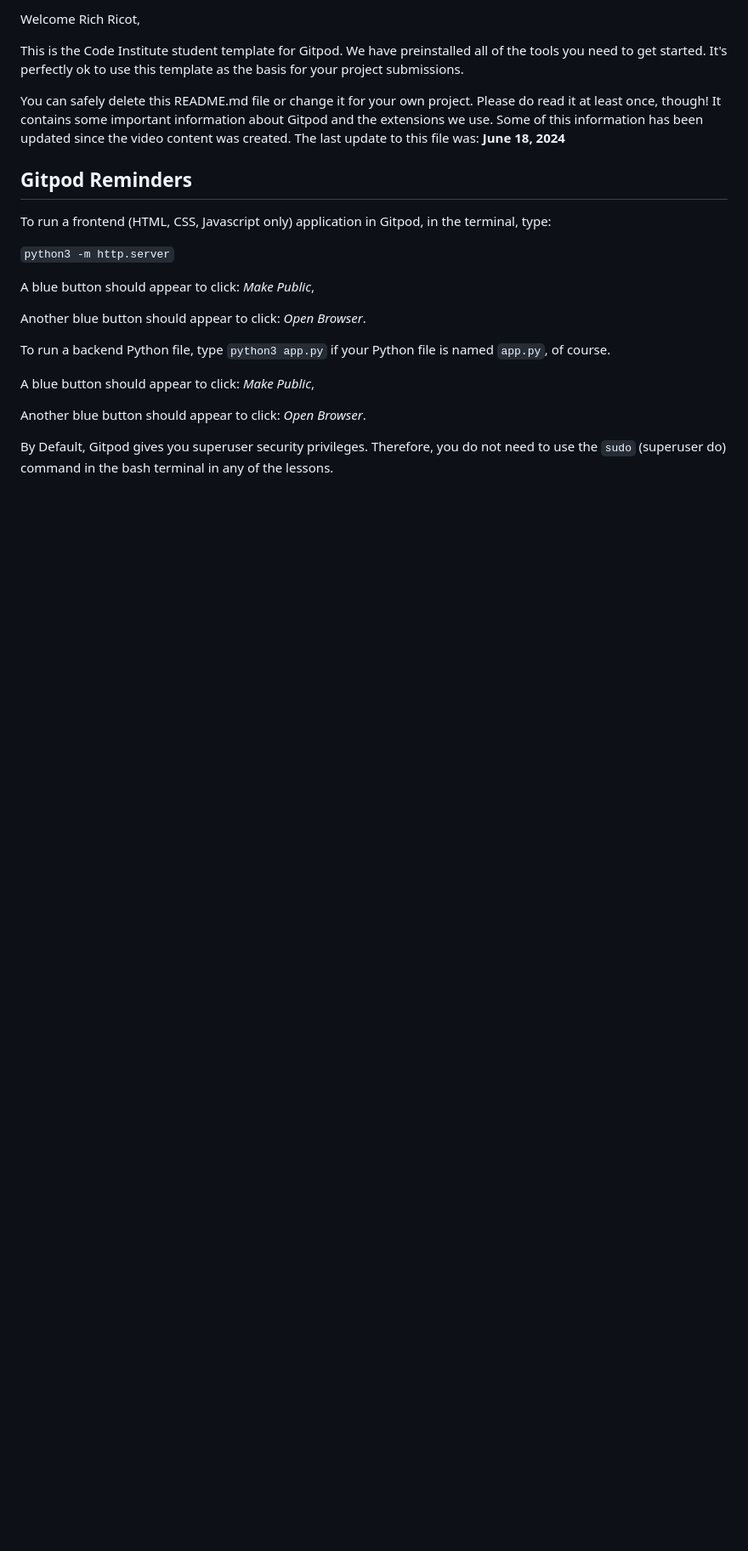
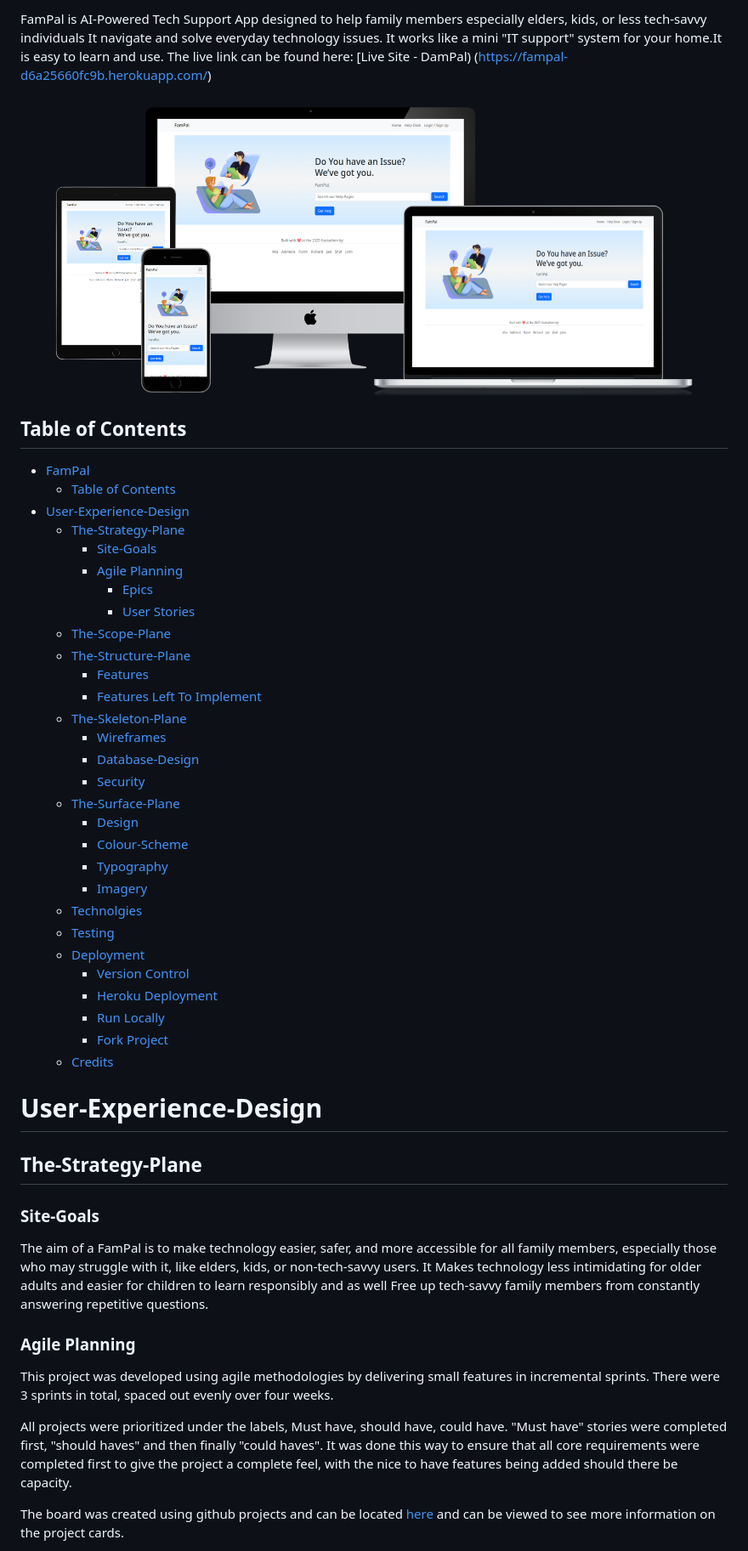
Before and after one commit to xttrust/FamPal, a Markdown page: README.md, the part around the change printed below. Shown: that part at 85% size. Rendered like a GitHub page; pictures changed too: doc/readme-images/sitemockup.png (added); blank space fills up the shorter version.

```diff
--- a/README.md
+++ b/README.md
@@ -2,25 +2,54 @@
 
-Welcome Rich Ricot,
+FamPal   is AI-Powered  Tech Support App  designed to help family members  especially elders, kids, or less tech-savvy individuals It navigate and solve everyday technology issues. It works like a mini "IT support" system for your home.It is easy to learn and use.
+The live link can be found here: [Live Site -  DamPal) (https://fampal-d6a25660fc9b.herokuapp.com/)
 
-This is the Code Institute student template for Gitpod. We have preinstalled all of the tools you need to get started. It's perfectly ok to use this template as the basis for your project submissions.
+![Mock Up](doc/readme-images/sitemockup.png)
 
-You can safely delete this README.md file or change it for your own project. Please do read it at least once, though! It contains some important information about Gitpod and the extensions we use. Some of this information has been updated since the video content was created. The last update to this file was: **June 18, 2024**
+## Table of Contents
+- [FamPal](#FamPal)
+  - [Table of Contents](#table-of-contents)
+- [User-Experience-Design](#user-experience-design)
+  - [The-Strategy-Plane](#the-strategy-plane)
+    - [Site-Goals](#site-goals)
+    - [Agile Planning](#agile-planning)
+      - [Epics](#epics)
+      - [User Stories](#user-stories)
+  - [The-Scope-Plane](#the-scope-plane)
+  - [The-Structure-Plane](#the-structure-plane)
+    - [Features](#features)
+    - [Features Left To Implement](#features-left-to-implement)
+  - [The-Skeleton-Plane](#the-skeleton-plane)
+    - [Wireframes](#wireframes)
+    - [Database-Design](#database-design)
+    - [Security](#security)
+  - [The-Surface-Plane](#the-surface-plane)
+    - [Design](#design)
+    - [Colour-Scheme](#colour-scheme)
+    - [Typography](#typography)
+    - [Imagery](#imagery)
+  - [Technolgies](#technolgies)
+  - [Testing](#testing)
+  - [Deployment](#deployment)
+    - [Version Control](#version-control)
+    - [Heroku Deployment](#heroku-deployment)
+    - [Run Locally](#run-locally)
+    - [Fork Project](#fork-project)
+  - [Credits](#credits)
 
-## Gitpod Reminders
+# User-Experience-Design
 
-To run a frontend (HTML, CSS, Javascript only) application in Gitpod, in the terminal, type:
+## The-Strategy-Plane
 
-`python3 -m http.server`
+### Site-Goals
 
-A blue button should appear to click: _Make Public_,
+The aim of a FamPal is to make technology easier, safer, and more accessible for all family members, especially those who may struggle with it, like elders, kids, or non-tech-savvy users. It Makes technology less intimidating for older adults and easier for children to learn responsibly and as well Free up tech-savvy family members from constantly answering repetitive questions.
 
-Another blue button should appear to click: _Open Browser_.
 
-To run a backend Python file, type `python3 app.py` if your Python file is named `app.py`, of course.
+### Agile Planning
 
-A blue button should appear to click: _Make Public_,
+This project was developed using agile methodologies by delivering small features in incremental sprints. There were 3 sprints in total, spaced out evenly over four weeks.
 
-Another blue button should appear to click: _Open Browser_.
+All projects were  prioritized under the labels, Must have, should have, could have.  "Must have" stories were completed first, "should haves" and then finally "could haves". It was done this way to ensure that all core requirements were completed first to give the project a complete feel, with the nice to have features being added should there be capacity.
 
-By Default, Gitpod gives you superuser security privileges. Therefore, you do not need to use the `sudo` (superuser do) command in the bash terminal in any of the lessons.
+The  board was created using github projects and can be located [here](https://git...) and can be viewed to see more information on the project cards.
 
```
Also changed, not shown: other parts of README.md (+238 -63 lines).
